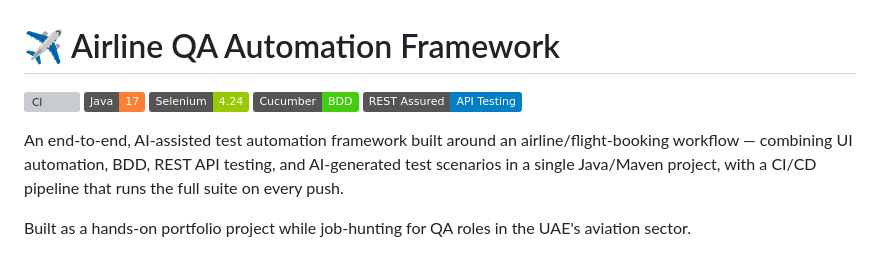
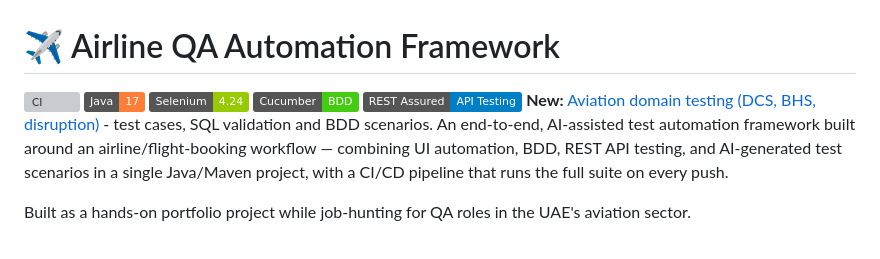
Before and after one commit to fasilamufthana7-del/airline-qa-automation-framework, a Markdown page: README.md, the part around the change. Drawn GitHub-style; badges without logos; grey boxes are pictures that could not be loaded.

Commit message:
Link aviation module in README

```diff
--- a/README.md
+++ b/README.md
@@ -1,7 +1,7 @@
 # ✈️ Airline QA Automation Framework
 
 ![CI](https://github.com/fasilamufthana7-del/airline-qa-automation-framework/actions/workflows/ci.yml/badge.svg) ![Java](https://img.shields.io/badge/Java-17-orange) ![Selenium](https://img.shields.io/badge/Selenium-4.24-green) ![Cucumber](https://img.shields.io/badge/Cucumber-BDD-brightgreen) ![REST Assured](https://img.shields.io/badge/REST%20Assured-API%20Testing-blue)
-
+   **New:** [Aviation domain testing (DCS, BHS, disruption)](aviation-dcs-bhs-testing/README.md) - test cases, SQL validation and BDD scenarios.
 An end-to-end, AI-assisted test automation framework built around an airline/flight-booking workflow — combining UI automation, BDD, REST API testing, and AI-generated test scenarios in a single Java/Maven project, with a CI/CD pipeline that runs the full suite on every push.
 
 Built as a hands-on portfolio project while job-hunting for QA roles in the UAE's aviation sector.
```
